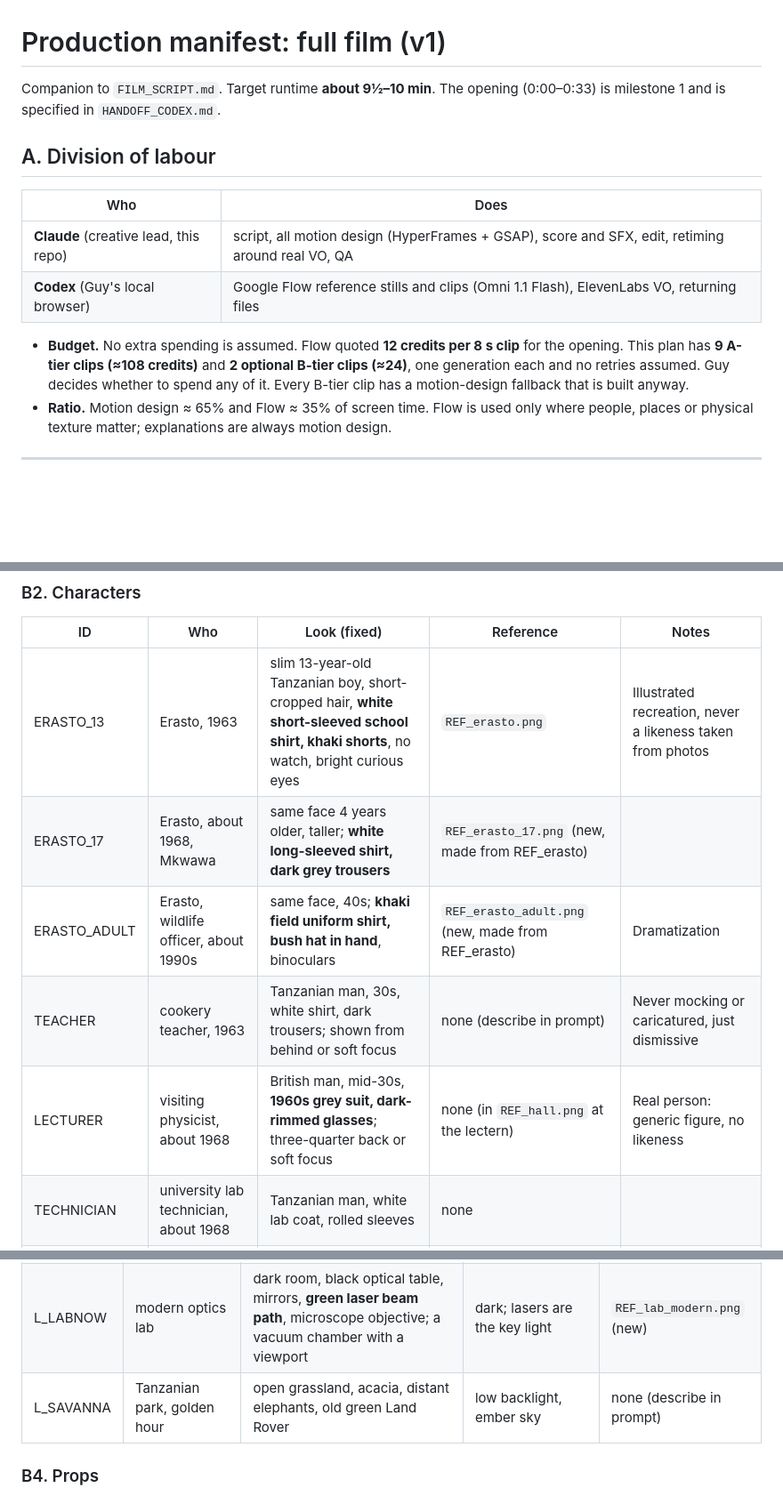
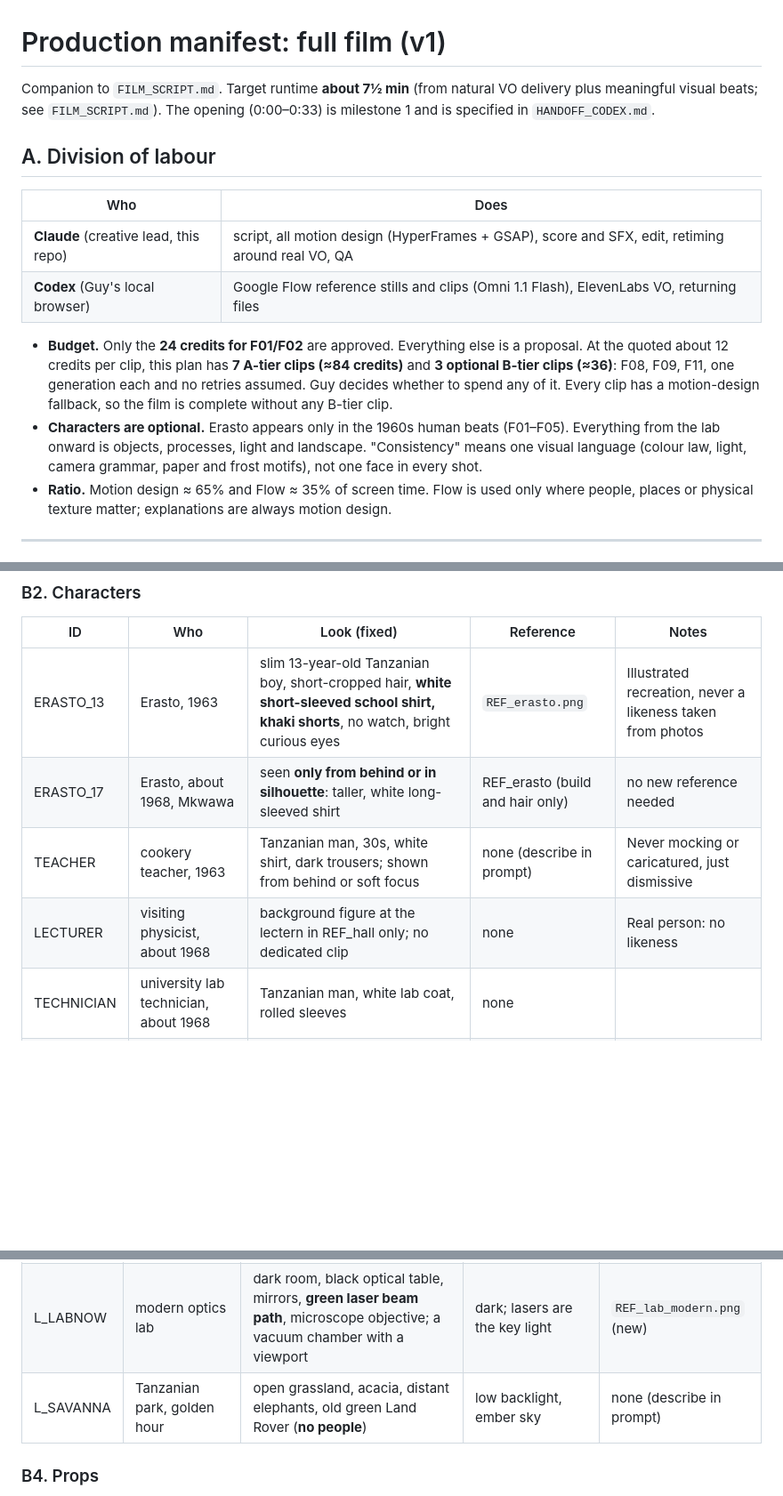
Before and after one commit to GuyLouis11/main-pub, a Markdown page: hot-water-opening/FILM_MANIFEST.md, 3 parts joined by grey strips. Shown at 89% size. GitHub-like rendering; blank space fills up the shorter version.

```diff
--- a/hot-water-opening/FILM_MANIFEST.md
+++ b/hot-water-opening/FILM_MANIFEST.md
@@ -1,6 +1,6 @@
 # Production manifest: full film (v1)
 
-Companion to `FILM_SCRIPT.md`. Target runtime **about 9½–10 min**. The opening (0:00–0:33) is milestone 1 and is specified in `HANDOFF_CODEX.md`.
+Companion to `FILM_SCRIPT.md`. Target runtime **about 7½ min** (from natural VO delivery plus meaningful visual beats; see `FILM_SCRIPT.md`). The opening (0:00–0:33) is milestone 1 and is specified in `HANDOFF_CODEX.md`.
 
 ## A. Division of labour
 | Who | Does |
@@ -8,7 +8,8 @@ Companion to `FILM_SCRIPT.md`. Target runtime **about 9½–10 min**. The openin
 | **Claude** (creative lead, this repo) | script, all motion design (HyperFrames + GSAP), score and SFX, edit, retiming around real VO, QA |
 | **Codex** (Guy's local browser) | Google Flow reference stills and clips (Omni 1.1 Flash), ElevenLabs VO, returning files |
 
-- **Budget.** No extra spending is assumed. Flow quoted **12 credits per 8 s clip** for the opening. This plan has **9 A-tier clips (≈108 credits)** and **2 optional B-tier clips (≈24)**, one generation each and no retries assumed. Guy decides whether to spend any of it. Every B-tier clip has a motion-design fallback that is built anyway.
+- **Budget.** Only the **24 credits for F01/F02** are approved. Everything else is a proposal. At the quoted about 12 credits per clip, this plan has **7 A-tier clips (≈84 credits)** and **3 optional B-tier clips (≈36)**: F08, F09, F11, one generation each and no retries assumed. Guy decides whether to spend any of it. Every clip has a motion-design fallback, so the film is complete without any B-tier clip.
+- **Characters are optional.** Erasto appears only in the 1960s human beats (F01–F05). Everything from the lab onward is objects, processes, light and landscape. "Consistency" means one visual language (colour law, light, camera grammar, paper and frost motifs), not one face in every shot.
 - **Ratio.** Motion design ≈ 65% and Flow ≈ 35% of screen time. Flow is used only where people, places or physical texture matter; explanations are always motion design.
 
 ---
@@ -34,10 +35,9 @@ If a generated clip contradicts this text but matches the refs, **the refs win**
 | ID | Who | Look (fixed) | Reference | Notes |
 |---|---|---|---|---|
 | ERASTO_13 | Erasto, 1963 | slim 13-year-old Tanzanian boy, short-cropped hair, **white short-sleeved school shirt, khaki shorts**, no watch, bright curious eyes | `REF_erasto.png` | Illustrated recreation, never a likeness taken from photos |
-| ERASTO_17 | Erasto, about 1968, Mkwawa | same face 4 years older, taller; **white long-sleeved shirt, dark grey trousers** | `REF_erasto_17.png` (new, made from REF_erasto) | |
-| ERASTO_ADULT | Erasto, wildlife officer, about 1990s | same face, 40s; **khaki field uniform shirt, bush hat in hand**, binoculars | `REF_erasto_adult.png` (new, made from REF_erasto) | Dramatization |
+| ERASTO_17 | Erasto, about 1968, Mkwawa | seen **only from behind or in silhouette**: taller, white long-sleeved shirt | REF_erasto (build and hair only) | no new reference needed |
 | TEACHER | cookery teacher, 1963 | Tanzanian man, 30s, white shirt, dark trousers; shown from behind or soft focus | none (describe in prompt) | Never mocking or caricatured, just dismissive |
-| LECTURER | visiting physicist, about 1968 | British man, mid-30s, **1960s grey suit, dark-rimmed glasses**; three-quarter back or soft focus | none (in `REF_hall.png` at the lectern) | Real person: generic figure, no likeness |
+| LECTURER | visiting physicist, about 1968 | background figure at the lectern in REF_hall only; no dedicated clip | none | Real person: no likeness |
 | TECHNICIAN | university lab technician, about 1968 | Tanzanian man, white lab coat, rolled sleeves | none | |
 | HANDS | modern lab | gloved hands only, no faces | none | |
 
@@ -48,7 +48,7 @@ If a generated clip contradicts this text but matches the refs, **the refs win**
 | L_HALL | Mkwawa High School hall, Iringa, about 1968 | rows of wooden benches, students in white shirts; lectern stage-left; tall windows, left | cool daylight through the windows | `REF_hall.png` (new) |
 | L_LAB68 | University College Dar es Salaam lab, about 1968 | long bench, glass beakers, mercury thermometers, **white chest freezer with a glass lid**, blackboard behind | fluorescent plus window daylight | `REF_lab1968.png` (new) |
 | L_LABNOW | modern optics lab | dark room, black optical table, mirrors, **green laser beam path**, microscope objective; a vacuum chamber with a viewport | dark; lasers are the key light | `REF_lab_modern.png` (new) |
-| L_SAVANNA | Tanzanian park, golden hour | open grassland, acacia, distant elephants, old green Land Rover | low backlight, ember sky | none (describe in prompt) |
+| L_SAVANNA | Tanzanian park, golden hour | open grassland, acacia, distant elephants, old green Land Rover (**no people**) | low backlight, ember sky | none (describe in prompt) |
 
 ### B4. Props
 - **Enamel cups:** white enamel with a thin dark rim, all identical. Erasto's has a small tape label "E" (drop the label if F01/F02 don't show one).
```
Also changed, not shown: other parts of hot-water-opening/FILM_MANIFEST.md (+30 -33 lines), hot-water-opening/FILM_SCRIPT.md (+7 -7 lines).
